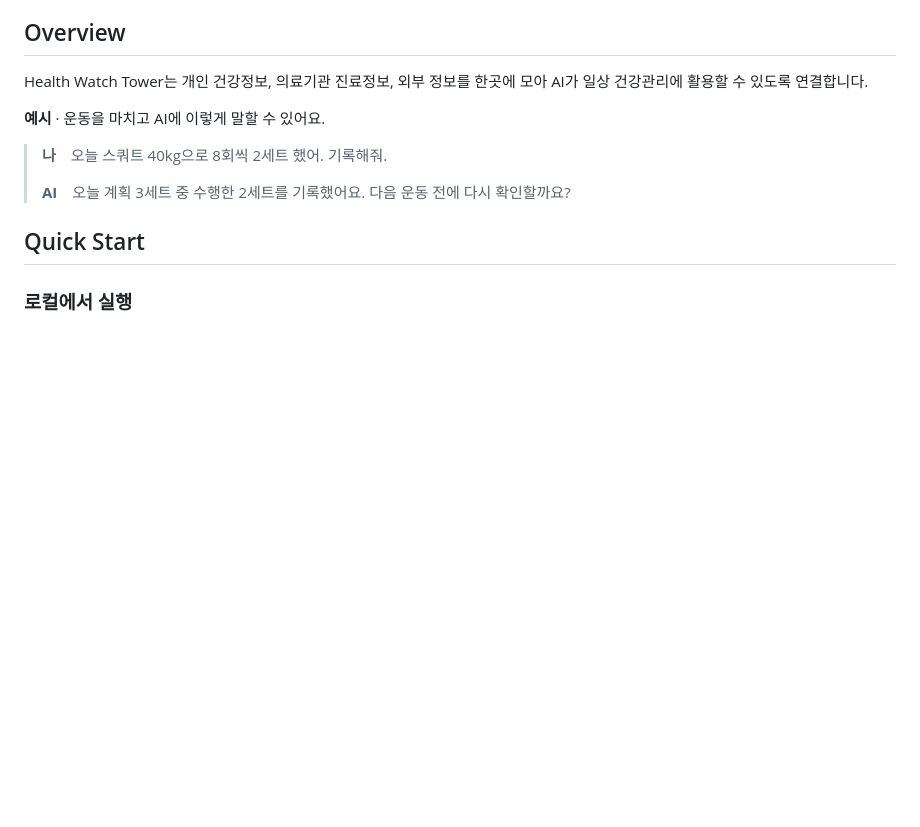
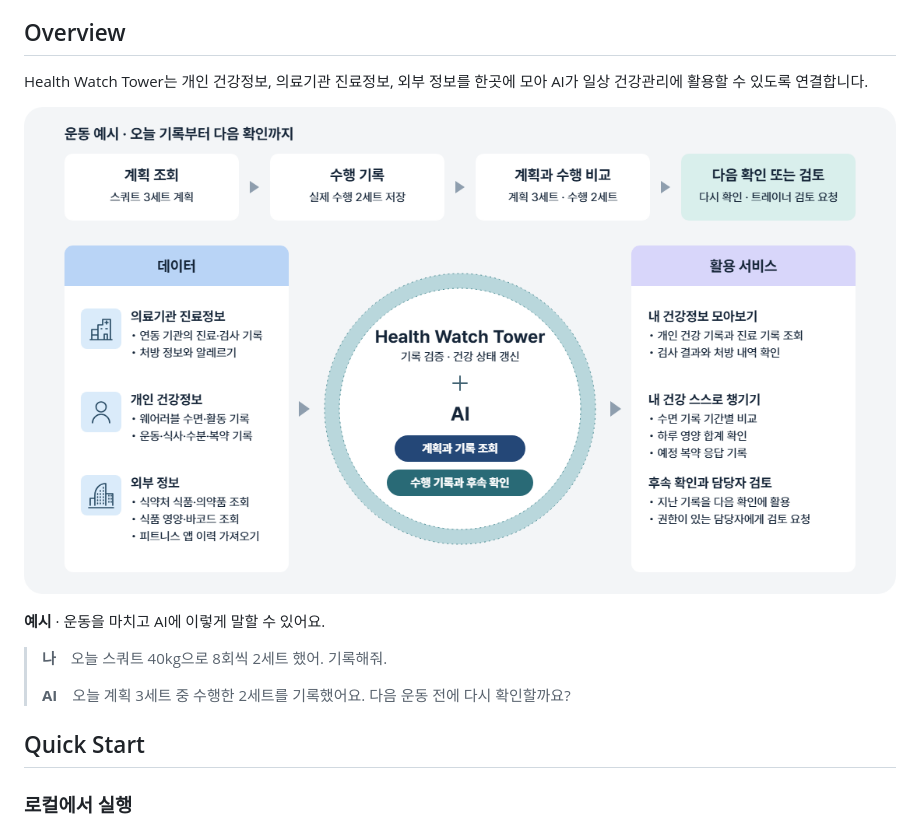
Before and after one commit to VitaCrew/Health-Watch-Tower, a Markdown page: README.md, the part around the change. GitHub-like rendering; pictures changed too: docs/assets/health-watch-tower-overview.png (added); blank space fills up the shorter version.

Commit message:
Add Health Watch Tower overview image

```diff
--- a/README.md
+++ b/README.md
@@ -20,6 +20,8 @@
 ## Overview
 
 Health Watch Tower는 개인 건강정보, 의료기관 진료정보, 외부 정보를 한곳에 모아 AI가 일상 건강관리에 활용할 수 있도록 연결합니다.
+
+![운동 계획 조회부터 수행 기록, 계획 비교, 다음 확인 및 담당자 검토까지의 흐름과 Health Watch Tower의 데이터 처리 및 활용 서비스 개요](docs/assets/health-watch-tower-overview.png)
 
 **예시** · 운동을 마치고 AI에 이렇게 말할 수 있어요.
 
```
